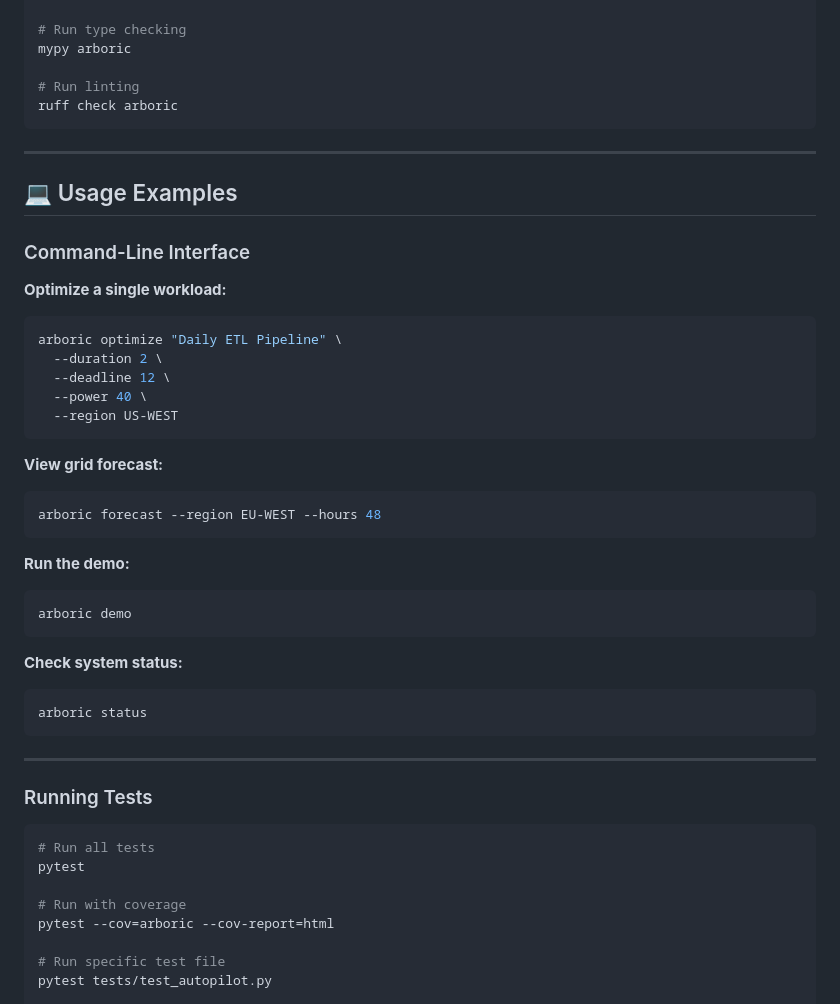
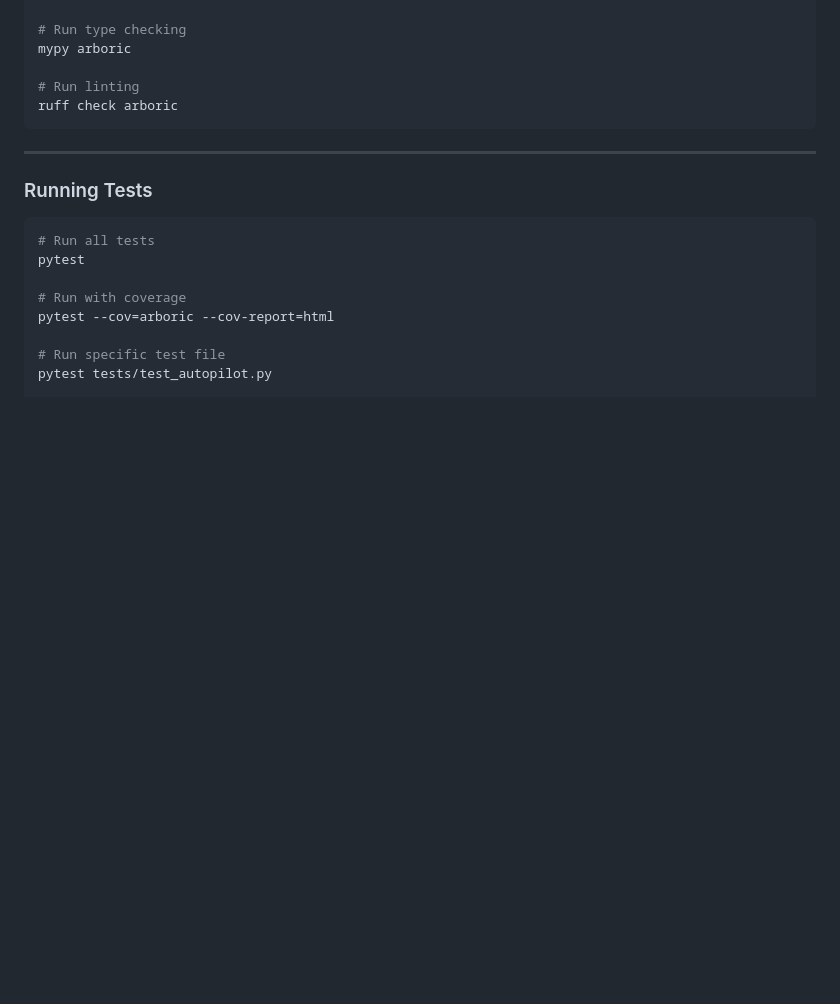
Before and after one commit to aashanm/arboric, a Markdown page: README.md, the part around the change. GitHub-like rendering; blank space fills up the shorter version.

Commit message:
removed redundant section

````diff
--- a/README.md
+++ b/README.md
@@ -207,36 +207,6 @@ ruff check arboric
 
 ---
 
-## 💻 Usage Examples
-
-### Command-Line Interface
-
-**Optimize a single workload:**
-```bash
-arboric optimize "Daily ETL Pipeline" \
-  --duration 2 \
-  --deadline 12 \
-  --power 40 \
-  --region US-WEST
-```
-
-**View grid forecast:**
-```bash
-arboric forecast --region EU-WEST --hours 48
-```
-
-**Run the demo:**
-```bash
-arboric demo
-```
-
-**Check system status:**
-```bash
-arboric status
-```
-
----
-
 ### Running Tests
 ```bash
 # Run all tests
````
